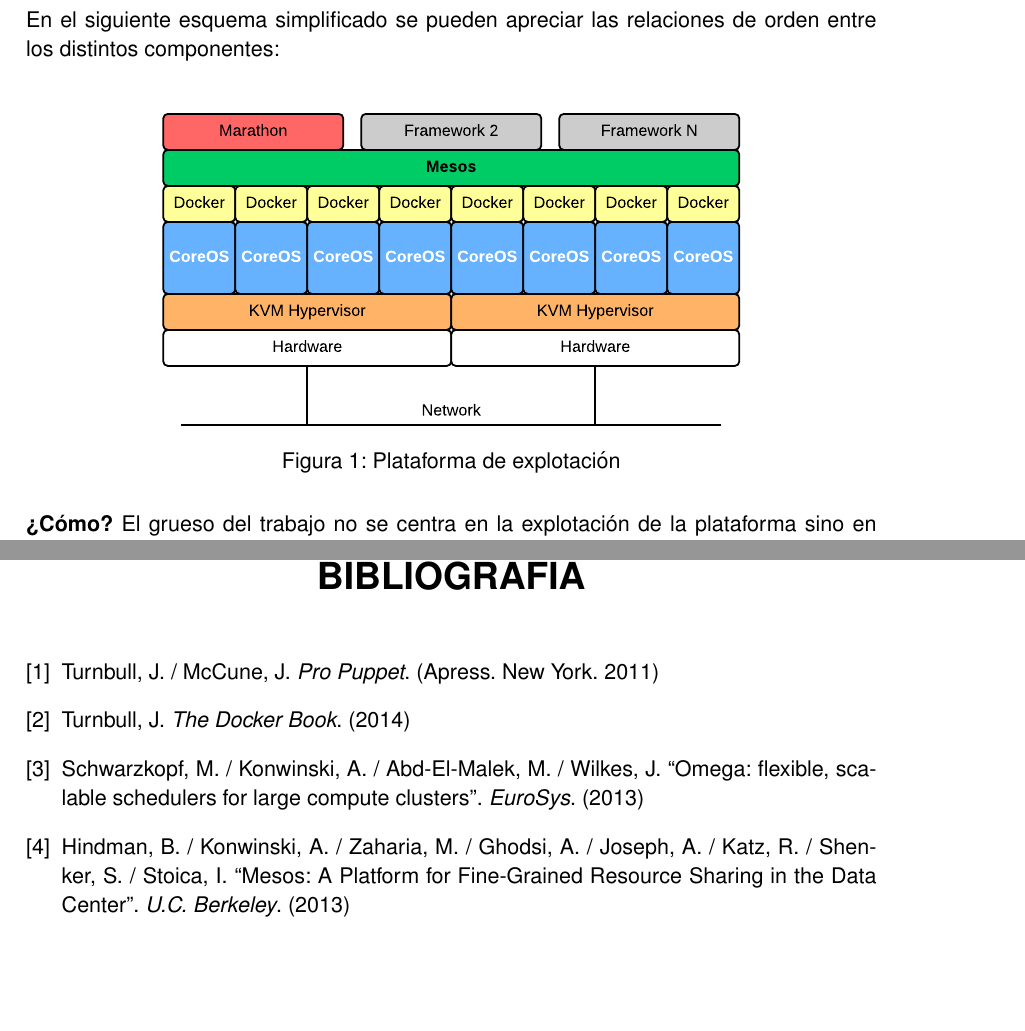
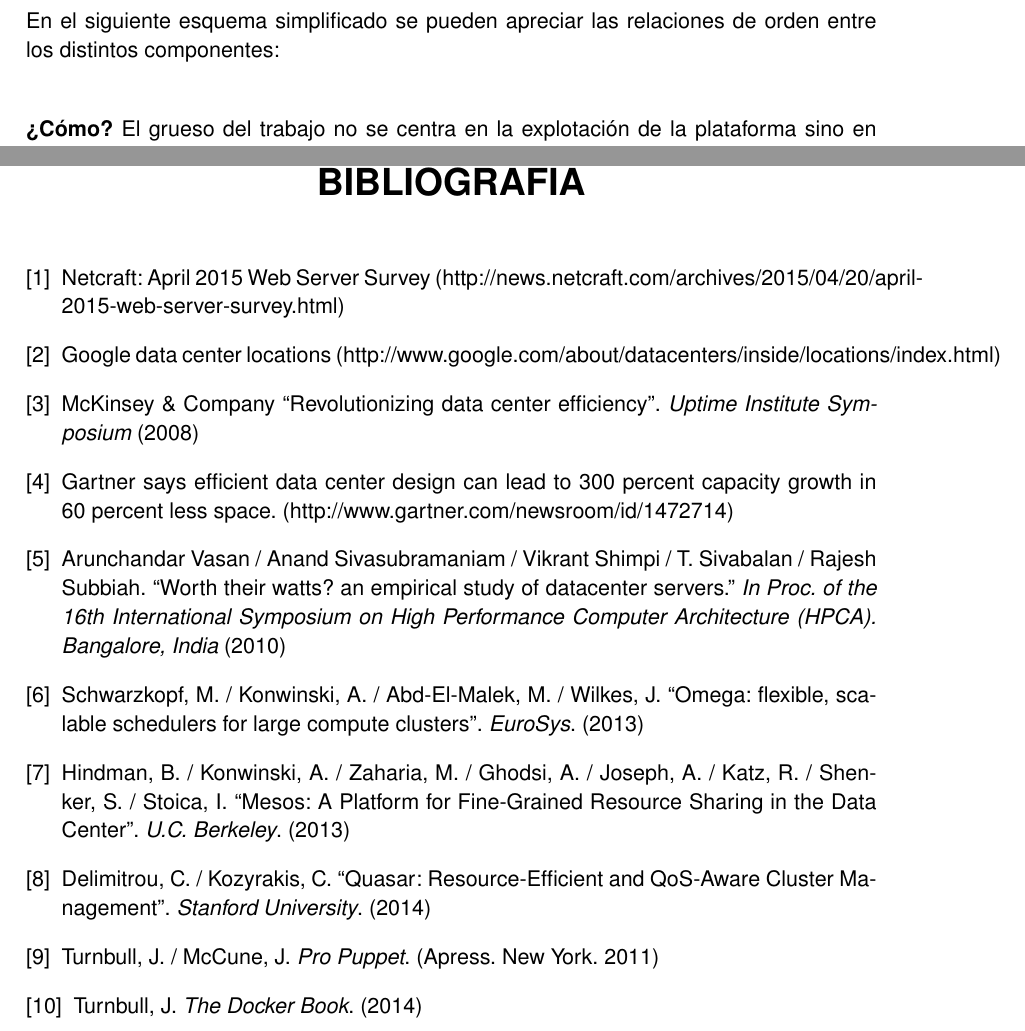
Before and after one commit to h0tbird/TFC, a LaTeX thesis (plantilla_tfc.tex): two parts of pages 15 and 49 of 49 before the commit and two parts of pages 16 and 51 of 51 after it, joined at a grey line, cut so that both start at the same text, the shorter picture padded with empty space. Compiled offline with pdfLaTeX.

Commit message:
Save progress

```diff
--- a/plantilla_tfc.tex
+++ b/plantilla_tfc.tex
@@ -1413,25 +1446,46 @@
 
 %% Llibres:  Autor/s (cognoms i inicials dels noms), títol del llibre (en cursiva), editor, ciutat i any de publicació. Quan es cita el capítol d'un llibre s'ha d'indicar el títol del capítol (entre cometes), el títol del llibre (en cursiva) i els números de pàgines amb la primera i la darrera incloses.
 
-\bibitem{prova1}
+\bibitem{item1}
+Netcraft: April 2015 Web Server Survey (http://news.netcraft.com/archives/2015/04/20/april-2015-web-server-survey.html)
+
+\bibitem{item2}
+Google data center locations (http://www.google.com/about/datacenters/inside/locations/index.html)
+
+\bibitem{item3}
+McKinsey \& Company ``Revolutionizing data center efficiency''. {\it Uptime Institute Symposium}
+(2008)
+
+\bibitem{item4}
+Gartner says efficient data center design can lead to 300 percent capacity growth in 60 percent less space. (http://www.gartner.com/newsroom/id/1472714)
+
+\bibitem{item5}
+Arunchandar Vasan / Anand Sivasubramaniam / Vikrant Shimpi / T. Sivabalan / Rajesh Subbiah. ``Worth their watts? an empirical study of datacenter servers.'' {\it In Proc. of the 16th International Symposium on High Performance Computer Architecture (HPCA). Bangalore, India} (2010)
+
+\bibitem{item6}
+Schwarzkopf, M. / Konwinski, A. / Abd-El-Malek, M. / Wilkes, J.
+``Omega: flexible, scalable schedulers for large compute clusters''. {\it EuroSys}.
+(2013)
+
+\bibitem{item7}
+Hindman, B. / Konwinski, A. / Zaharia, M. / Ghodsi, A. / Joseph, A. / Katz, R. / Shenker, S. / Stoica, I.
+``Mesos: A Platform for Fine-Grained Resource Sharing in the Data Center''. {\it U.C. Berkeley}.
+(2013)
+
+\bibitem{item8}
+Delimitrou, C. / Kozyrakis, C.
+``Quasar: Resource-Efficient and QoS-Aware Cluster Management''. {\it Stanford University}.
+(2014)
+
+\bibitem{item9}
 Turnbull, J. / McCune, J.
 {\it Pro Puppet}.
 (Apress. New York. 2011)
 
-\bibitem{prova2}
+\bibitem{item10}
 Turnbull, J.
 {\it The Docker Book}.
 (2014)
 
-\bibitem{prova3}
-Schwarzkopf, M. / Konwinski, A. / Abd-El-Malek, M. / Wilkes, J.
-``Omega: flexible, scalable schedulers for large compute clusters''. {\it EuroSys}.
-(2013)
-
-\bibitem{prova4}
-Hindman, B. / Konwinski, A. / Zaharia, M. / Ghodsi, A. / Joseph, A. / Katz, R. / Shenker, S. / Stoica, I.
-``Mesos: A Platform for Fine-Grained Resource Sharing in the Data Center''. {\it U.C. Berkeley}.
-(2013)
-
 \end{thebibliography}
 \end{document}
```
Also changed, not shown: static.eps (added), plantilla_tfc.tex (33 more changed lines).
